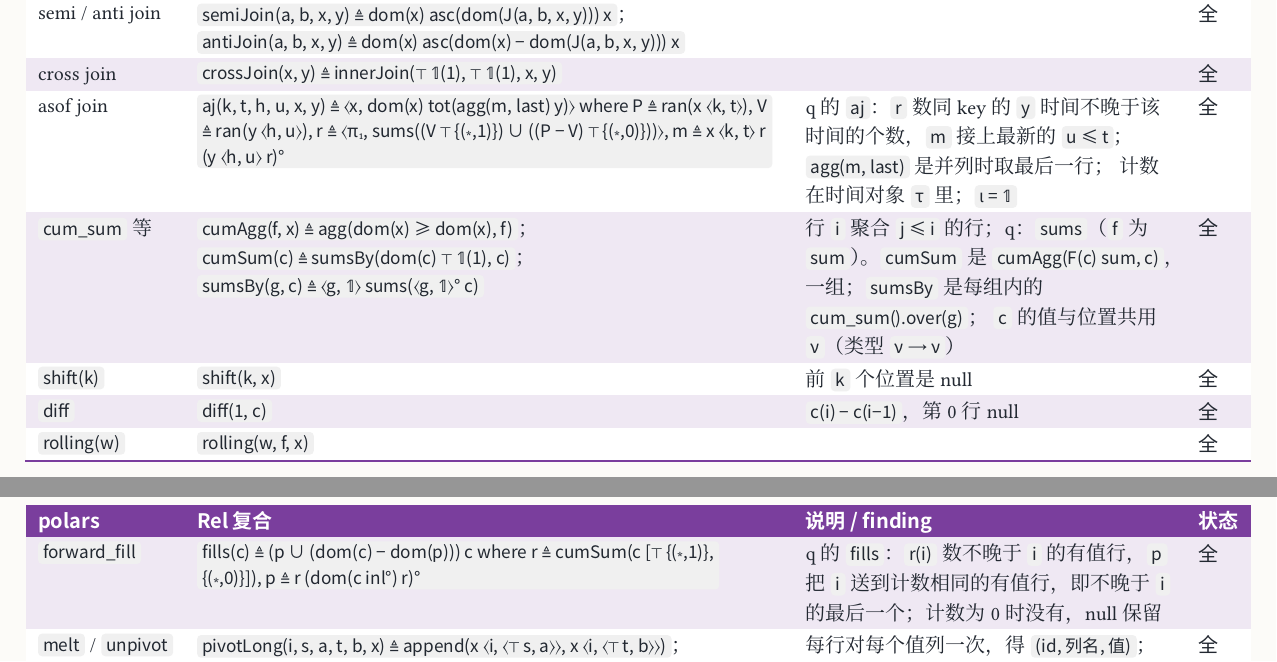
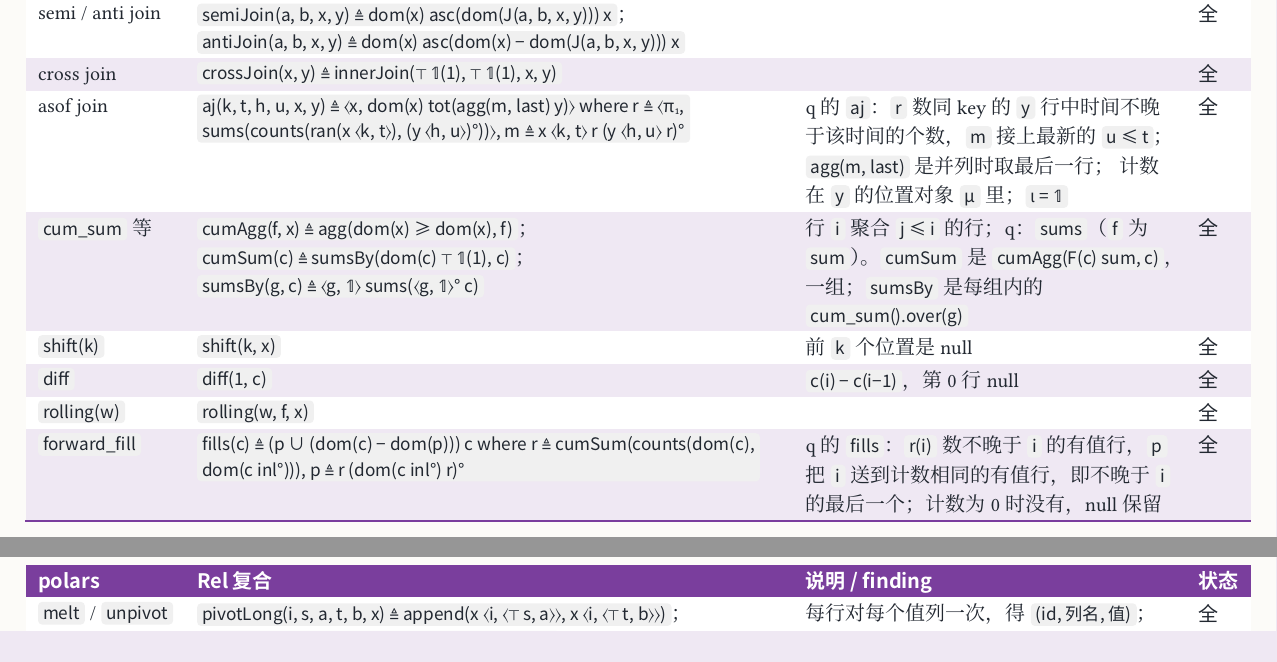
Before and after one commit to co-dh/rel, a Typst document (doc/dataframe-design.zh.typ): two parts of pages 6 and 7 of 7, joined at a grey line, cut so that both start at the same text. Compiled offline with Typst 0.15; a missing font is replaced by an installed copy or a similar font.

Commit message:
frame: sumsBy/cumSum generic in the value object; counts(D, R) puts aj's and fills' counts in a position object
sums now takes its values in an object of their own, so aj's count no longer
lives in the time object τ: it is counts(ran(x ⟨k, t⟩), (y ⟨h, u⟩)°), the
number of y rows at each (key, time) in y's positions μ, 0 elsewhere. fills
counts its valued rows the same way at ν. TestFramePos checks cumSum/sumsBy
on the bounded fixture directly (xv removed); TestFrameNull pins aj with the
times in a declared T = 0…99 apart from positions and values.

Co-Authored-By: Claude Opus 5.5 <noreply@anthropic.com>
Claude-Session: https://claude.ai/code/session_01SmYQDTuPwACpUfzkVCUS32

```diff
--- a/doc/dataframe-design.zh.typ
+++ b/doc/dataframe-design.zh.typ
@@ -274,17 +274,16 @@ diff(n, x)        ≜ dom(x) tot(⟨x, ⟨𝟙, ⊤ n⟩minus x⟩minus)      x
 #let pl = (
   ([semi / anti join], [`semiJoin(a, b, x, y) ≜ dom(x) asc(dom(J(a, b, x, y))) x`；`antiJoin(a, b, x, y) ≜ dom(x) asc(dom(x) − dom(J(a, b, x, y))) x`], [], "full"),
   ([cross join], [`crossJoin(x, y) ≜ innerJoin(⊤ 𝟙(1), ⊤ 𝟙(1), x, y)`], [], "full"),
-  ([asof join], [`aj(k, t, h, u, x, y) ≜ ⟨x, dom(x) tot(agg(m, last) y)⟩ where P ≜ ran(x ⟨k, t⟩), V ≜ ran(y ⟨h, u⟩), r ≜ ⟨π₁, sums((V ⊤ {(∗,1)}) ∪ ((P − V) ⊤ {(∗,0)}))⟩, m ≜ x ⟨k, t⟩ r (y ⟨h, u⟩ r)°`],
-    [q 的 `aj`：`r` 数同 key 的 `y` 时间不晚于该时间的个数，`m` 接上最新的 `u ≤ t`；`agg(m, last)` 是并列时取最后一行；
-    计数在时间对象 `τ` 里；`ι = 𝟙`], "full"),
+  ([asof join], [`aj(k, t, h, u, x, y) ≜ ⟨x, dom(x) tot(agg(m, last) y)⟩ where r ≜ ⟨π₁, sums(counts(ran(x ⟨k, t⟩), (y ⟨h, u⟩)°))⟩, m ≜ x ⟨k, t⟩ r (y ⟨h, u⟩ r)°`],
+    [q 的 `aj`：`r` 数同 key 的 `y` 行中时间不晚于该时间的个数，`m` 接上最新的 `u ≤ t`；`agg(m, last)` 是并列时取最后一行；
+    计数在 `y` 的位置对象 `μ` 里；`ι = 𝟙`], "full"),
   ([`cum_sum` 等], [`cumAgg(f, x) ≜ agg(dom(x) ≥ dom(x), f)`；`cumSum(c) ≜ sumsBy(dom(c) ⊤ 𝟙(1), c)`；
     `sumsBy(g, c) ≜ ⟨g, 𝟙⟩ sums(⟨g, 𝟙⟩° c)`],
-    [行 `i` 聚合 `j ≤ i` 的行；q：`sums`（`f` 为 `sum`）。`cumSum` 是 `cumAgg(F(c) sum, c)`，一组；`sumsBy` 是每组内的 `cum_sum().over(g)`；
-    `c` 的值与位置共用 `ν`（类型 `ν ⟶ ν`）], "full"),
+    [行 `i` 聚合 `j ≤ i` 的行；q：`sums`（`f` 为 `sum`）。`cumSum` 是 `cumAgg(F(c) sum, c)`，一组；`sumsBy` 是每组内的 `cum_sum().over(g)`], "full"),
   ([`shift(k)`], [`shift(k, x)`], [前 `k` 个位置是 null], "full"),
   ([`diff`], [`diff(1, c)`], [`c(i) − c(i−1)`，第 0 行 null], "full"),
   ([`rolling(w)`], [`rolling(w, f, x)`], [], "full"),
-  ([`forward_fill`], [`fills(c) ≜ (p ∪ (dom(c) − dom(p))) c where r ≜ cumSum(c [⊤ {(∗,1)}, {(∗,0)}]), p ≜ r (dom(c inl°) r)°`],
+  ([`forward_fill`], [`fills(c) ≜ (p ∪ (dom(c) − dom(p))) c where r ≜ cumSum(counts(dom(c), dom(c inl°))), p ≜ r (dom(c inl°) r)°`],
     [q 的 `fills`：`r(i)` 数不晚于 `i` 的有值行，`p` 把 `i` 送到计数相同的有值行，即不晚于 `i` 的最后一个；计数为 0 时没有，null 保留],
     "full"),
   ([`melt` / `unpivot`], [`pivotLong(i, s, a, t, b, x) ≜ append(x ⟨i, ⟨⊤ s, a⟩⟩, x ⟨i, ⟨⊤ t, b⟩⟩)`；`melt(s, a, t, b, x) ≜ pivotLong(𝟙, s, a, t, b, x) π₂`],
```
Also changed, not shown: doc/dataframe-design.zh.pdf, 4 other files.
